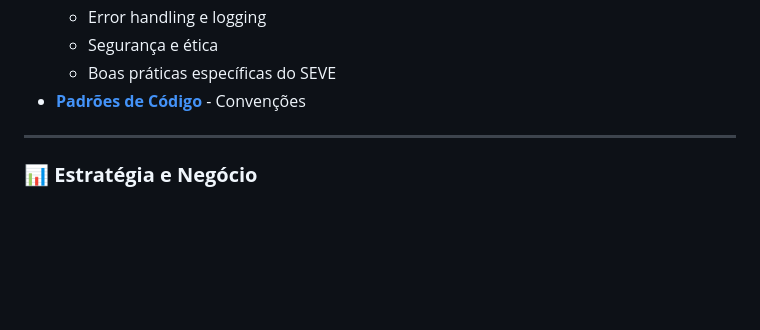
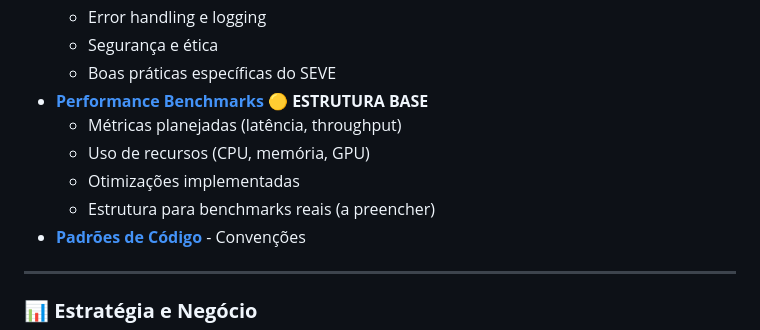
Before and after one commit to symbeon/seve-framework, a Markdown page: docs/INDEX.md, the part around the change. Drawn GitHub-style; blank space fills up the shorter version.

```diff
--- a/docs/INDEX.md
+++ b/docs/INDEX.md
@@ -139,6 +139,11 @@ Documentação completa e organizada para desenvolvimento, deploy e operação d
   - Error handling e logging
   - Segurança e ética
   - Boas práticas específicas do SEVE
+- **[Performance Benchmarks](./performance/BENCHMARKS.md)** 🟡 **ESTRUTURA BASE**
+  - Métricas planejadas (latência, throughput)
+  - Uso de recursos (CPU, memória, GPU)
+  - Otimizações implementadas
+  - Estrutura para benchmarks reais (a preencher)
 - **[Padrões de Código](./CODING_STANDARDS.md)** - Convenções
 
 ---
```
Also changed, not shown: docs/performance/BENCHMARKS.md (added, +264 -0 lines).
